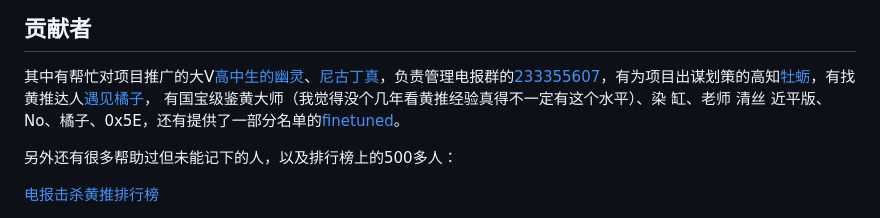
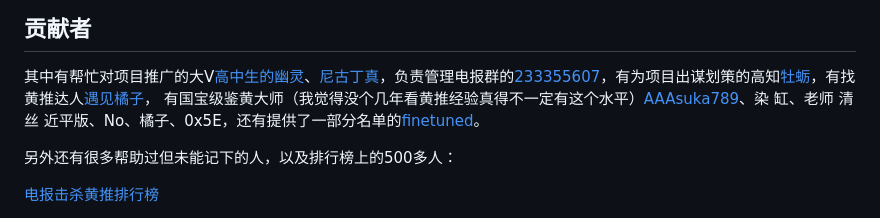
Before and after one commit to TechLeadMall/PornKiller, a Markdown page: README.md, the part around the change. Drawn GitHub-style.

```diff
--- a/README.md
+++ b/README.md
@@ -84,7 +84,7 @@
 
 
 其中有帮忙对项目推广的大V[高中生的幽灵](https://twitter.com/shikadajyokaA)、[尼古丁真](https://twitter.com/LitangHospital2)，负责管理电报群的[233355607](https://twitter.com/kong233333)，有为项目出谋划策的高知[牡蛎](https://twitter.com/muli1640092)，有找黄推达人[遇见橘子](https://twitter.com/yujian_juzi)，
-有国宝级鉴黄大师（我觉得没个几年看黄推经验真得不一定有这个水平）[](https://twitter.com/AAAsuka789)、染 缸、老师 清丝 近平版、No、橘子、0x5E，还有提供了一部分名单的[finetuned](https://twitter.com/finedtune)。
+有国宝级鉴黄大师（我觉得没个几年看黄推经验真得不一定有这个水平）[AAAsuka789](https://twitter.com/AAAsuka789)、染 缸、老师 清丝 近平版、No、橘子、0x5E，还有提供了一部分名单的[finetuned](https://twitter.com/finedtune)。
 
 另外还有很多帮助过但未能记下的人，以及排行榜上的500多人：
 
```
